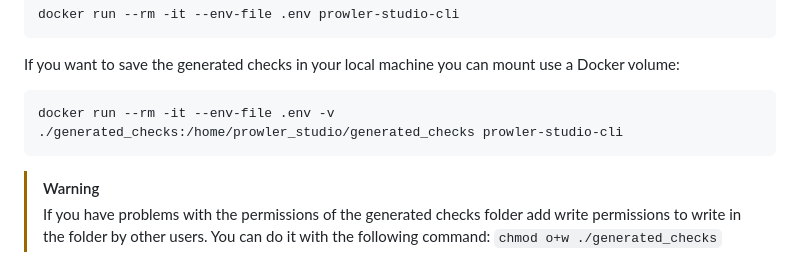
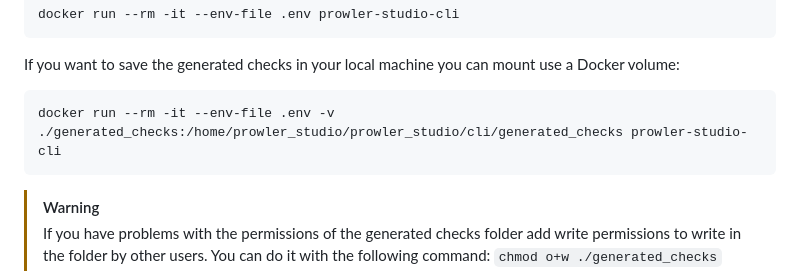
Before and after one commit to prowler-cloud/prowler-studio, a Markdown page: README.md, the part around the change. GitHub-like rendering.

Commit message:
docs: fix volume command to store checks with docker container

````diff
--- a/README.md
+++ b/README.md
@@ -127,7 +127,7 @@ docker run --rm -it --env-file .env prowler-studio-cli
 If you want to save the generated checks in your local machine you can mount use a Docker volume:
 
 ```bash
-docker run --rm -it --env-file .env -v ./generated_checks:/home/prowler_studio/generated_checks prowler-studio-cli
+docker run --rm -it --env-file .env -v ./generated_checks:/home/prowler_studio/prowler_studio/cli/generated_checks prowler-studio-cli
 ```
 
 > [!WARNING]
````
